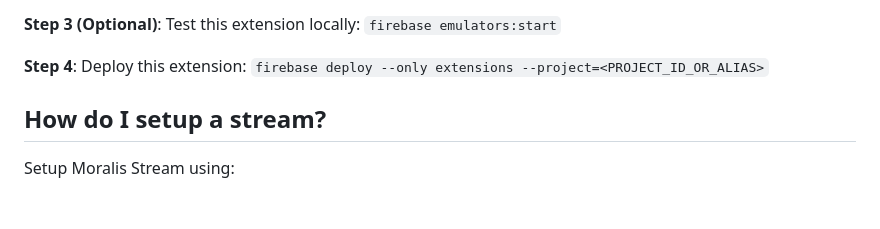
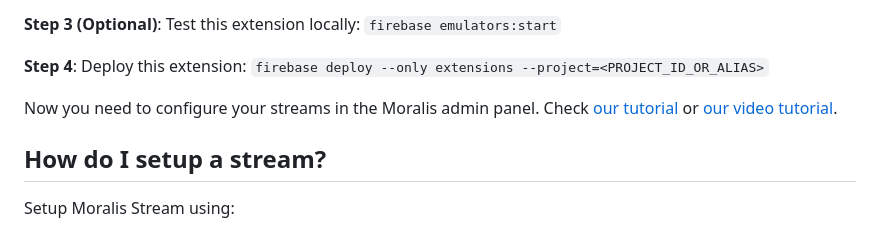
Before and after one commit to MoralisWeb3/firebase-extensions, a Markdown page: streams/README.md, the part around the change. GitHub-like rendering; blank space fills up the shorter version.

```diff
--- a/streams/README.md
+++ b/streams/README.md
@@ -46,6 +46,8 @@ Before deploying your project, be sure that you set permissions correctly. You m
 **Step 3 (Optional)**: Test this extension locally: `firebase emulators:start`
 
 **Step 4**: Deploy this extension: `firebase deploy --only extensions --project=<PROJECT_ID_OR_ALIAS>`
+
+Now you need to configure your streams in the Moralis admin panel. Check [our tutorial](https://docs.moralis.io/streams-api/integrations/firebase) or [our video tutorial](https://www.youtube.com/watch?v=EieJVLhpvsI).
 
 ## How do I setup a stream?
 
```
